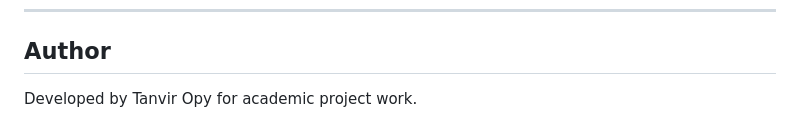
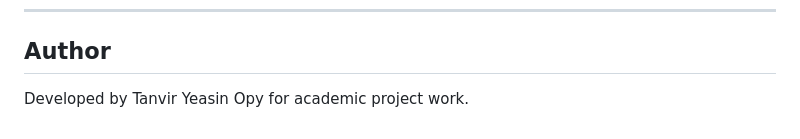
Before and after one commit to tanvir70100/VIT_Complaint_Management_System, a Markdown page: README.md, the part around the change. Drawn GitHub-style.

```diff
--- a/README.md
+++ b/README.md
@@ -425,4 +425,4 @@ It demonstrates:
 
 ## Author
 
-Developed by Tanvir Opy for academic project work.
+Developed by Tanvir Yeasin Opy for academic project work.
```
